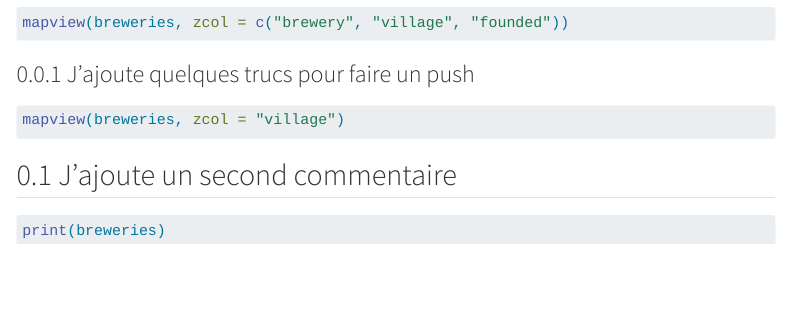
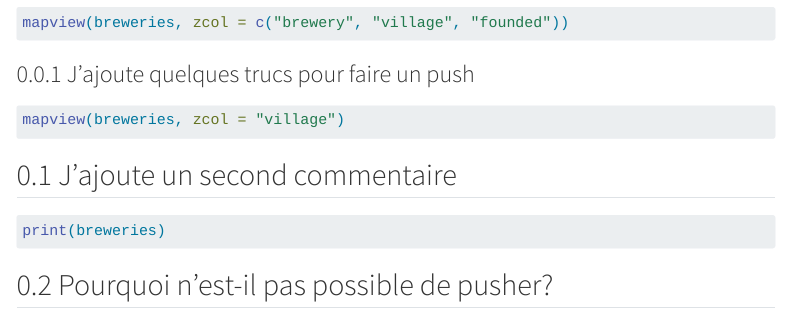
Before and after one commit to olafkoenig/quarto_publish_test, a Quarto document (quarto_publish_test.qmd): the page in a window 1100 px wide, from 410 px down. Rendered offline with R 4.5, knitr and Pandoc in place of Quarto, with nearby package versions; the code chunks are not run, so their results and figures are left out; menus at the side of the page are left out.

Commit message:
Pusher 3

````diff
--- a/quarto_publish_test.qmd
+++ b/quarto_publish_test.qmd
@@ -51,3 +51,5 @@ mapview(breweries, zcol = "village")
 
 print(breweries)
 ```
+
+## Pourquoi n'est-il pas possible de pusher?
````
